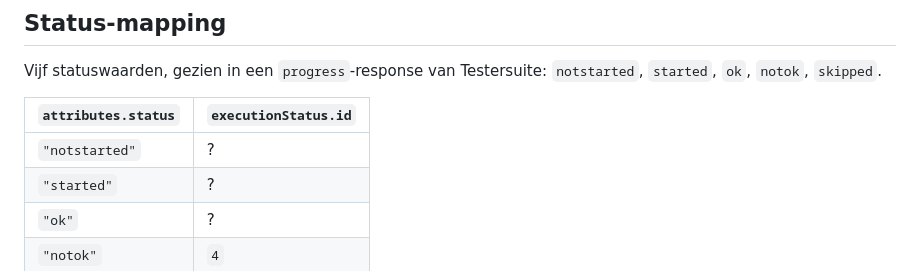
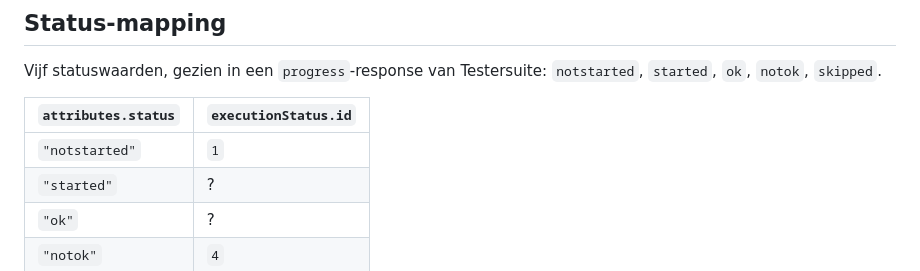
Before and after one commit to Jabba11111/api-itegrator, a Markdown page: docs/endpoints.md, the part around the change. Rendered like a GitHub page.

Commit message:
status-mapping: notstarted=1 (uit POST-response trtc 446)

```diff
--- a/docs/endpoints.md
+++ b/docs/endpoints.md
@@ -49,7 +49,7 @@ Vijf statuswaarden, gezien in een `progress`-response van Testersuite:
 
 | `attributes.status` | `executionStatus.id` |
 |---|---|
-| `"notstarted"` | ? |
+| `"notstarted"` | `1` |
 | `"started"` | ? |
 | `"ok"` | ? |
 | `"notok"` | `4` |
```
Also changed, not shown: docs/open-questions.md (+1 -1 lines).
